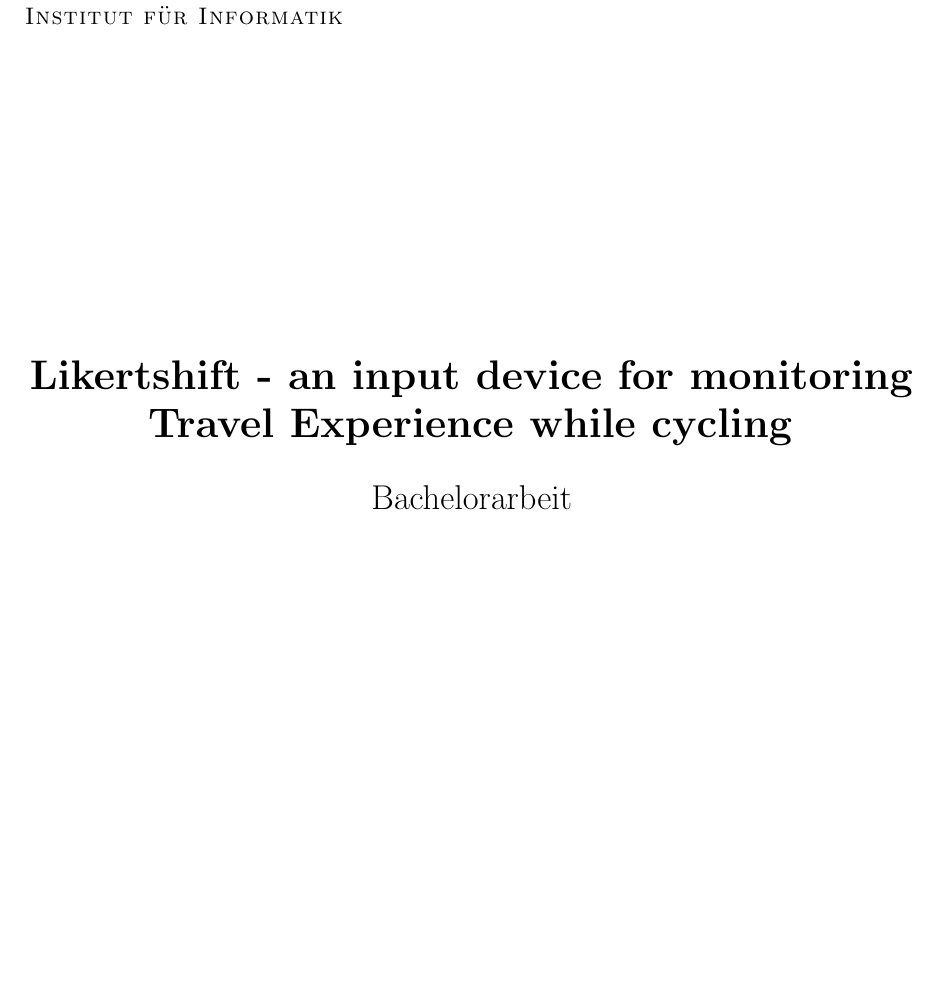
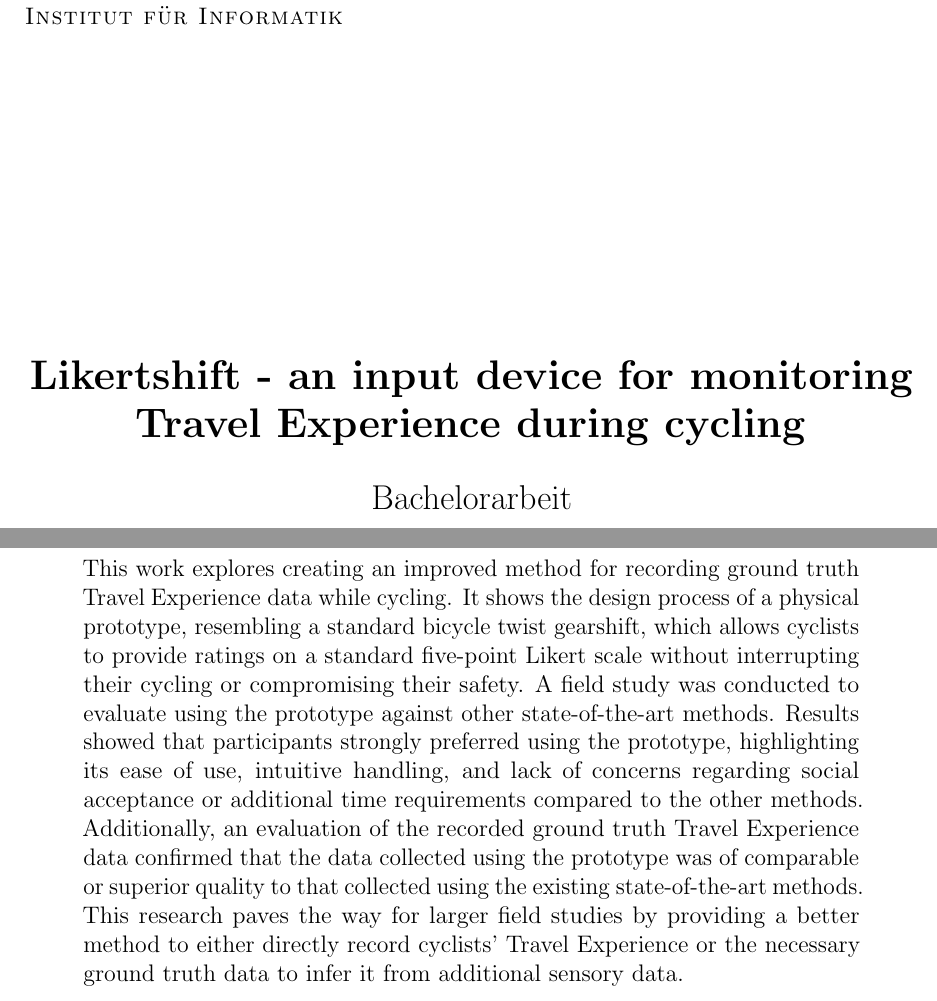
Before and after one commit to 30350n/likertshift, a LaTeX thesis (thesis/main.tex, which reads thesis/chapters/00_abstract.tex): part of page 1 of 12 before the commit and two parts of pages 1 and 2 of 12 after it, the two joined at a grey line, cut so that both start at the same text, the shorter picture padded with empty space. Compiled offline with pdfLaTeX.

Commit message:
Add abstract

```diff
--- a/thesis/chapters/00_abstract.tex
+++ b/thesis/chapters/00_abstract.tex
@@ -1,3 +1,9 @@
 \begin{abstract}
-    \textbf{Abstract.} Write your abstract here.
+    \subsubsection*{Abstract}
+    This work explores creating an improved method for recording ground truth Travel Experience data while cycling.
+    It shows the design process of a physical prototype, resembling a standard bicycle twist gearshift, which allows cyclists to provide ratings on a standard five-point Likert scale without interrupting their cycling or compromising their safety.
+    A field study was conducted to evaluate using the prototype against other state-of-the-art methods.
+    Results showed that participants strongly preferred using the prototype, highlighting its ease of use, intuitive handling, and lack of concerns regarding social acceptance or additional time requirements compared to the other methods.
+    Additionally, an evaluation of the recorded ground truth Travel Experience data confirmed that the data collected using the prototype was of comparable or superior quality to that collected using the existing state-of-the-art methods.
+    This research paves the way for larger field studies by providing a better method to either directly record cyclists' Travel Experience or the necessary ground truth data to infer it from additional sensory data.
 \end{abstract}
--- a/thesis/main.tex
+++ b/thesis/main.tex
@@ -45,7 +45,7 @@
 % Beispielhafte Nutzung der Vorlage für die Titelseite (bitte anpassen):
 \input{Institutsvorlage}
 
-\titel{Likertshift - an input device for monitoring Travel Experience while cycling} % Titel der Arbeit
+\titel{Likertshift - an input device for monitoring Travel Experience during cycling} % Titel der Arbeit
 \typ{Bachelorarbeit} % Typ der Arbeit:  Diplomarbeit, Masterarbeit, Bachelorarbeit
 \grad{Bachelor of Science (B. Sc.)} % erreichter Akademischer Grad
     % z.B.: Master of Science (M. Sc.), Master of Education (M. Ed.), Bachelor of Science (B. Sc.), Bachelor of Arts (B. A.)
```
